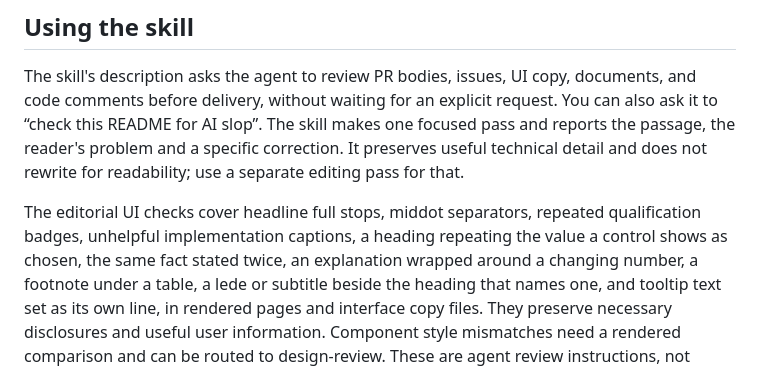
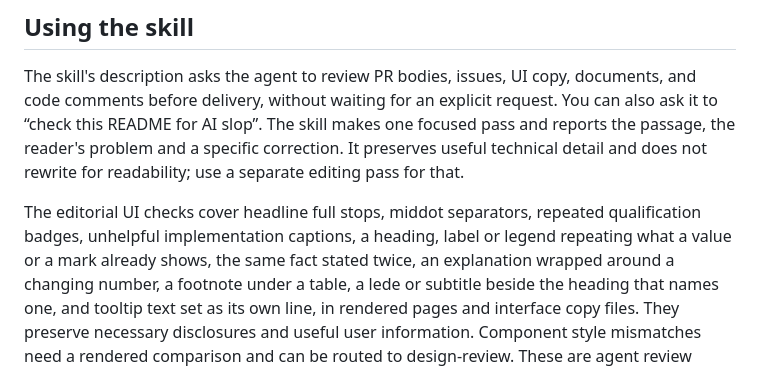
Before and after one commit to asabirov/ai-slop-detector-skill, a Markdown page: README.md, the part around the change. Rendered like a GitHub page.

Commit message:
feat(ui): flag a label or legend that restates the value beside it
A control labelled "Period:" beside "Apr 2026 – Aug 2026" names the
category the value already shows, and a legend repeating the words a
month grid prints in its own cells adds reading without information.

The repeated-state check already covered a title repeating a control's
chosen value, so this merges into that one bullet instead of adding a
rule. A legend that gives a colour or a shape its only meaning stays
exempt.

Closes #57

```diff
--- a/README.md
+++ b/README.md
@@ -77,8 +77,8 @@ the passage, the reader's problem and a specific correction. It preserves useful
 detail and does not rewrite for readability; use a separate editing pass for that.
 
 The editorial UI checks cover headline full stops, middot separators, repeated
-qualification badges, unhelpful implementation captions, a heading repeating
-the value a control shows as chosen, the same fact stated twice, an
+qualification badges, unhelpful implementation captions, a heading, label or legend
+repeating what a value or a mark already shows, the same fact stated twice, an
 explanation wrapped around a changing number, a footnote under a table, a lede or
 subtitle beside the heading that names one, and tooltip text set as its own line, in rendered pages and interface copy files. They preserve necessary
 disclosures and useful user
```
Also changed, not shown: SKILL.md (+1 -1 lines).
